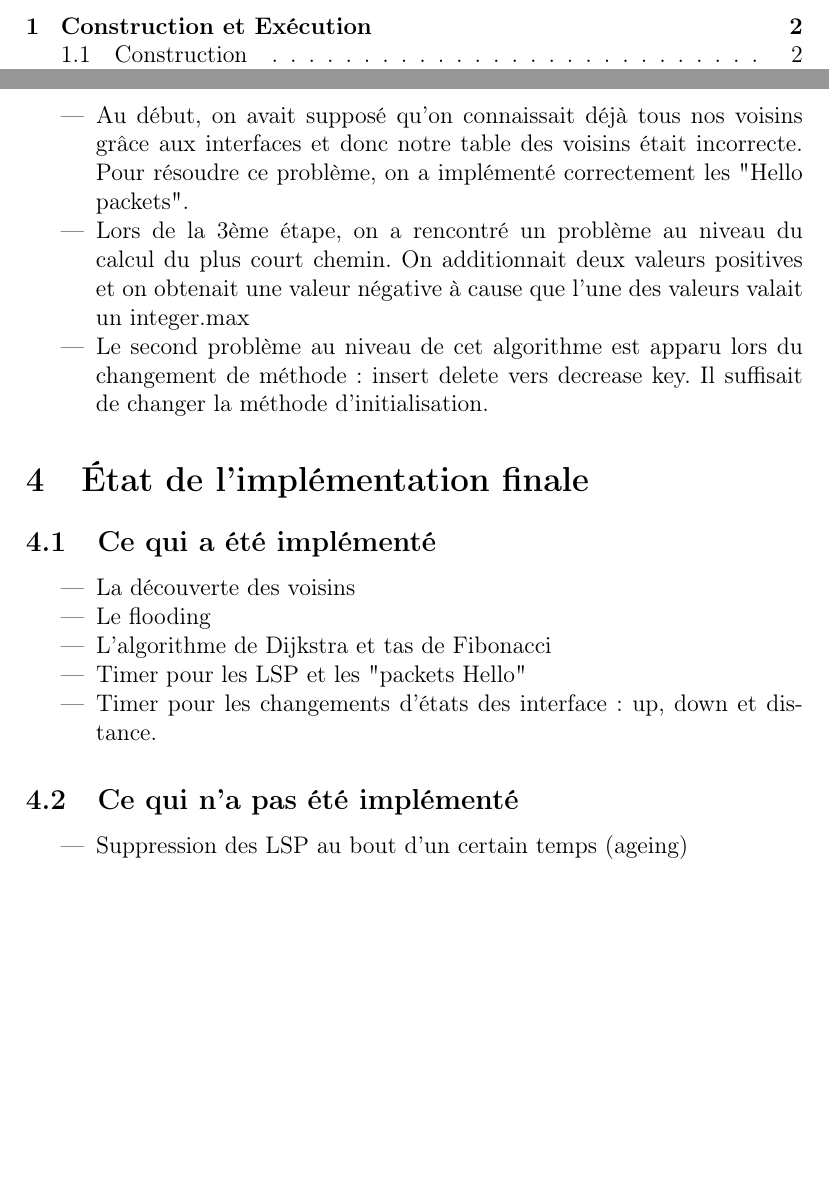
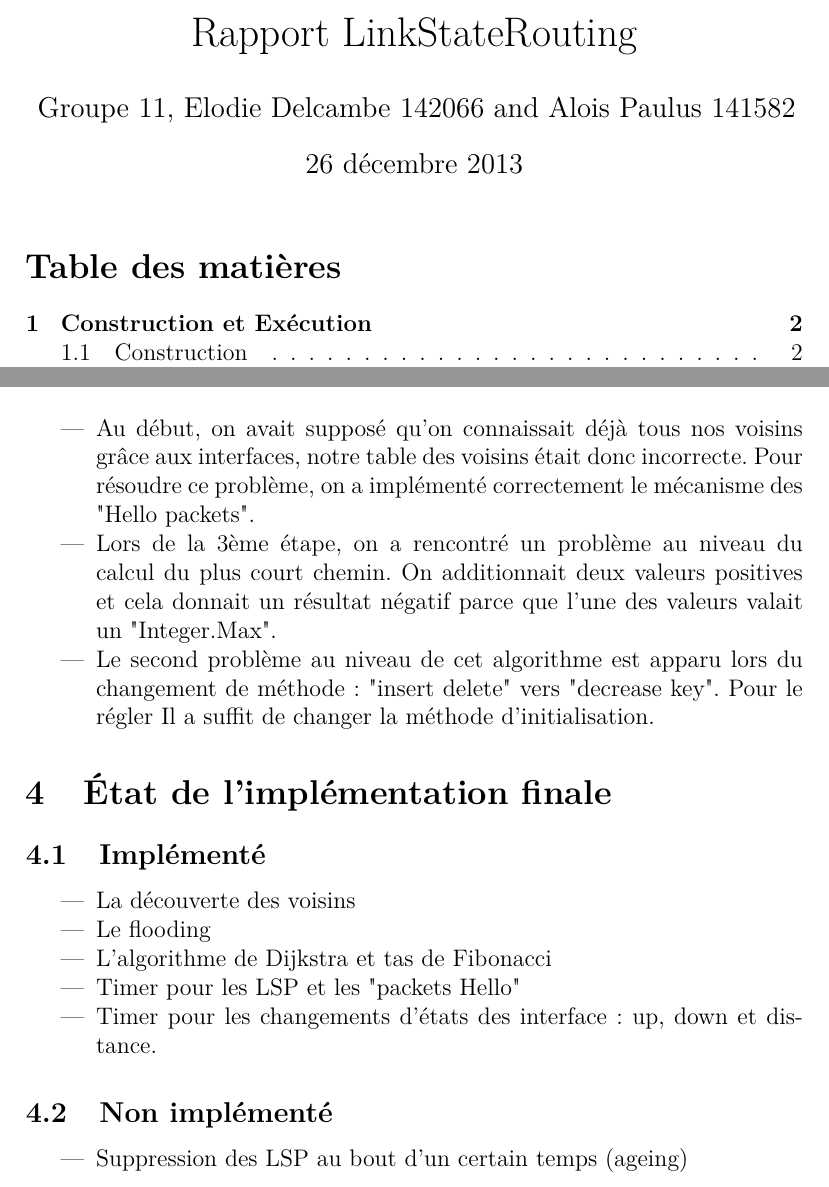
Before and after one commit to alois-git/LinkStateNetworkSimulation, a LaTeX document (Rapport.tex): two parts of pages 1 and 3 of 3, joined at a grey line, cut at the place of the change, the shorter picture padded with empty space. Compiled offline with pdfLaTeX.

Commit message:
Update and rename README.md to Rapport.tex
changed name

```diff
--- a/README.md
+++ b/Rapport.tex
@@ -4,11 +4,18 @@
 \usepackage[T1]{fontenc}
+\usepackage{lmodern}
+\usepackage[Conny]{fncychap}
+\usepackage{enumerate}
 \title{Rapport LinkStateRouting}
-\author{Elodie Delcambe 142066 & Alois Paulus 141582 Groupe 11}
+\author{Groupe 11, Elodie Delcambe 142066 and Alois Paulus 141582 }
 
 \begin{document}
 
+\maketitle
+
 \tableofcontents
+
 \newpage
+
 \section{Construction et Exécution}
 \subsection{Construction}
 \begin{itemize}
@@ -19,8 +26,8 @@
 \subsection{Exécution}
+
 \begin{itemize}
 \item se placer dans le dossier build
 \item lancer la commande : java -cp . linkStateRouting.Demo
-
 \end{itemize}
 
 \section{Explication du projet}
@@ -42,14 +49,15 @@ Lorsqu'il reçoit un LSP, il le stocke dans une HashMap appelée LSDB et chaque
 \section{Problèmes rencontrés}
 \begin{itemize}
 \item
-Au début, on avait supposé qu'on connaissait déjà tous nos voisins grâce aux interfaces et donc notre table des voisins était incorrecte. Pour résoudre ce problème, on a implémenté correctement les "Hello packets".
+Au début, on avait supposé qu'on connaissait déjà tous nos voisins grâce aux interfaces, notre table des voisins était donc incorrecte.
+Pour résoudre ce problème, on a implémenté correctement le mécanisme des "Hello packets".
 \item
-Lors de la 3ème étape, on a rencontré un problème au niveau du calcul du plus court chemin. On additionnait deux valeurs positives et on obtenait une valeur négative à cause que l'une des valeurs valait un integer.max
+Lors de la 3ème étape, on a rencontré un problème au niveau du calcul du plus court chemin. On additionnait deux valeurs positives et cela donnait un résultat négatif parce que l'une des valeurs valait un "Integer.Max".
 \item
-Le second problème au niveau de cet algorithme est apparu lors du changement de méthode : insert delete vers decrease key. Il suffisait de changer la méthode d'initialisation.
+Le second problème au niveau de cet algorithme est apparu lors du changement de méthode : "insert delete" vers "decrease key". Pour le régler Il a suffit de changer la méthode d'initialisation.
 \end{itemize}
 \section{État de l'implémentation finale}
-\subsection{Ce qui a été implémenté}
+\subsection{Implémenté}
 \begin{itemize}
 \item
 La découverte des voisins
@@ -61,7 +69,7 @@ L'algorithme de Dijkstra et tas de Fibonacci
 Timer pour les LSP et les "packets Hello"
 \item Timer pour les changements d'états des interface : up, down et distance.
 \end{itemize}
- \subsection{Ce qui n'a pas été implémenté}
+ \subsection{Non implémenté}
 \begin{itemize}
 \item
 Suppression des LSP au bout d'un certain temps (ageing)
```
Also changed, not shown: Rapport.tex (6 more changed lines).
